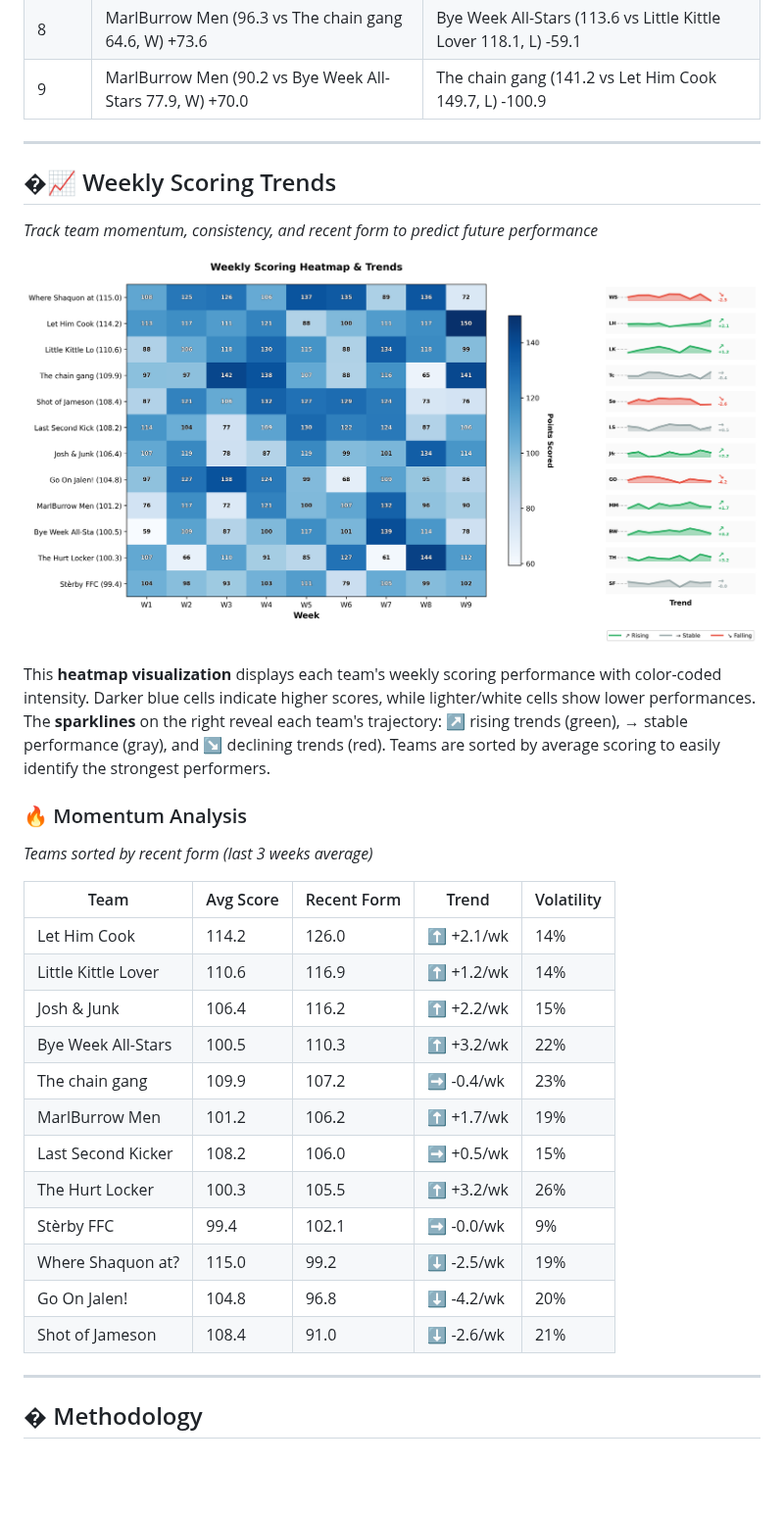
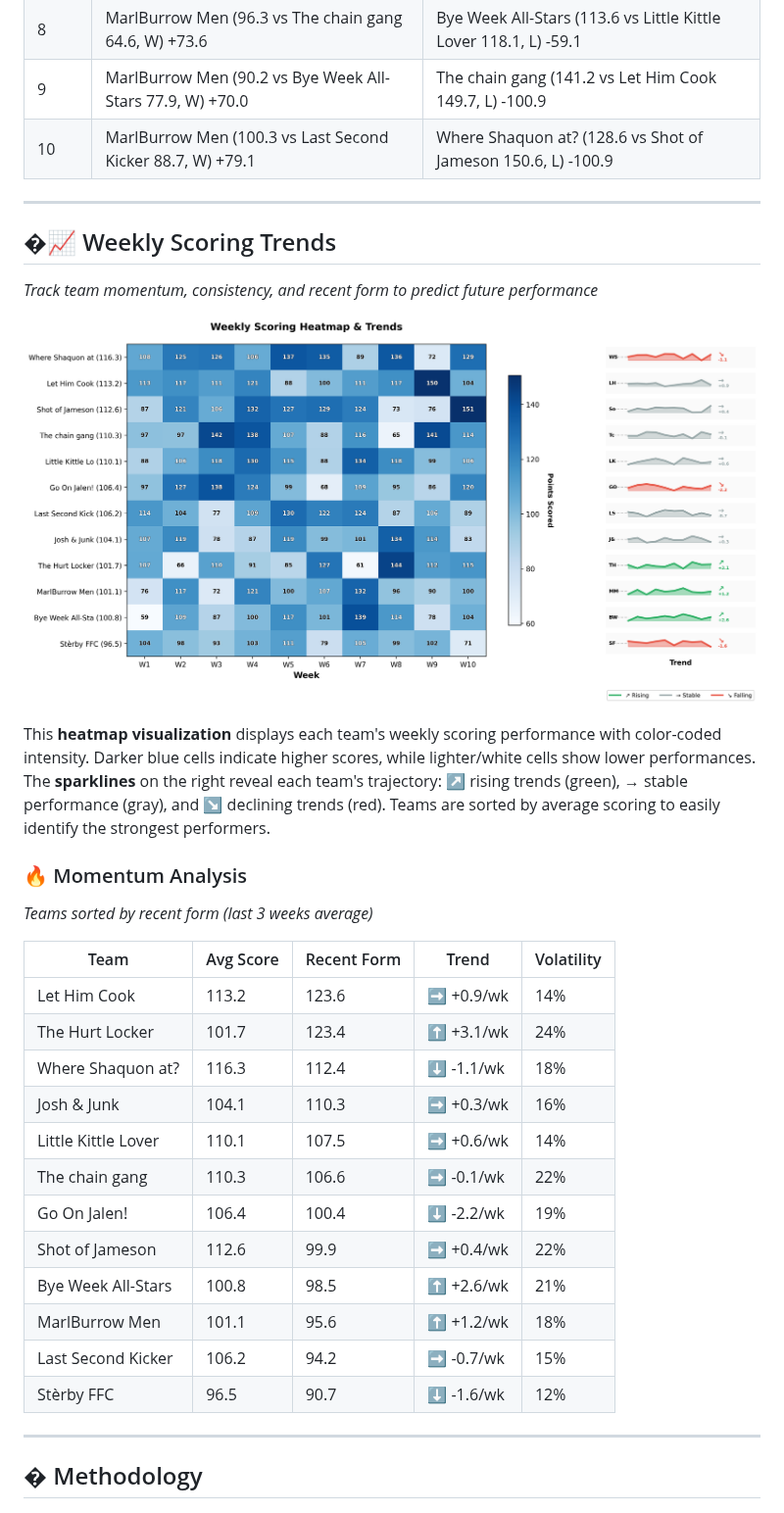
Before and after one commit to will8807/ggg-luck, a Markdown page: analysis_report.md, the part around one of its changes. Shown at 98% size. Rendered like a GitHub page; pictures changed too: charts/scoring_trends.png; blank space fills up the shorter version.

```diff
--- a/analysis_report.md
+++ b/analysis_report.md
@@ -95,6 +95,7 @@ This section tracks the most fortunate and unfortunate performances on a week-by
 | 7 | Josh & Junk (101.1 vs The Hurt Locker 60.8, W) +91.8 | MarlBurrow Men (132.2 vs Little Kittle Lover 133.7, L) -90.0 |
 | 8 | MarlBurrow Men (96.3 vs The chain gang 64.6, W) +73.6 | Bye Week All-Stars (113.6 vs Little Kittle Lover 118.1, L) -59.1 |
 | 9 | MarlBurrow Men (90.2 vs Bye Week All-Stars 77.9, W) +70.0 | The chain gang (141.2 vs Let Him Cook 149.7, L) -100.9 |
+| 10 | MarlBurrow Men (100.3 vs Last Second Kicker 88.7, W) +79.1 | Where Shaquon at? (128.6 vs Shot of Jameson 150.6, L) -100.9 |
 
 
 ---
@@ -113,18 +114,18 @@ This **heatmap visualization** displays each team's weekly scoring performance w
 
 | Team | Avg Score | Recent Form | Trend | Volatility |
 |------|-----------|-------------|-------|------------|
-| Let Him Cook | 114.2 | 126.0 | ⬆️ +2.1/wk | 14% |
-| Little Kittle Lover | 110.6 | 116.9 | ⬆️ +1.2/wk | 14% |
-| Josh & Junk | 106.4 | 116.2 | ⬆️ +2.2/wk | 15% |
-| Bye Week All-Stars | 100.5 | 110.3 | ⬆️ +3.2/wk | 22% |
-| The chain gang | 109.9 | 107.2 | ➡️ -0.4/wk | 23% |
-| MarlBurrow Men | 101.2 | 106.2 | ⬆️ +1.7/wk | 19% |
-| Last Second Kicker | 108.2 | 106.0 | ➡️ +0.5/wk | 15% |
-| The Hurt Locker | 100.3 | 105.5 | ⬆️ +3.2/wk | 26% |
-| Stèrby FFC | 99.4 | 102.1 | ➡️ -0.0/wk | 9% |
-| Where Shaquon at? | 115.0 | 99.2 | ⬇️ -2.5/wk | 19% |
-| Go On Jalen! | 104.8 | 96.8 | ⬇️ -4.2/wk | 20% |
-| Shot of Jameson | 108.4 | 91.0 | ⬇️ -2.6/wk | 21% |
+| Let Him Cook | 113.2 | 123.6 | ➡️ +0.9/wk | 14% |
+| The Hurt Locker | 101.7 | 123.4 | ⬆️ +3.1/wk | 24% |
+| Where Shaquon at? | 116.3 | 112.4 | ⬇️ -1.1/wk | 18% |
+| Josh & Junk | 104.1 | 110.3 | ➡️ +0.3/wk | 16% |
+| Little Kittle Lover | 110.1 | 107.5 | ➡️ +0.6/wk | 14% |
+| The chain gang | 110.3 | 106.6 | ➡️ -0.1/wk | 22% |
+| Go On Jalen! | 106.4 | 100.4 | ⬇️ -2.2/wk | 19% |
+| Shot of Jameson | 112.6 | 99.9 | ➡️ +0.4/wk | 22% |
+| Bye Week All-Stars | 100.8 | 98.5 | ⬆️ +2.6/wk | 21% |
+| MarlBurrow Men | 101.1 | 95.6 | ⬆️ +1.2/wk | 18% |
+| Last Second Kicker | 106.2 | 94.2 | ➡️ -0.7/wk | 15% |
+| Stèrby FFC | 96.5 | 90.7 | ⬇️ -1.6/wk | 12% |
 
 
 ---
```
Also changed, not shown: other parts of analysis_report.md (+19 -19 lines), charts/luck_distribution.png, charts/luck_rankings.png, charts/wins_comparison.png.
